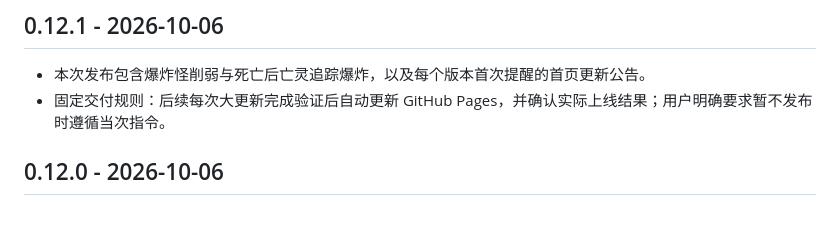
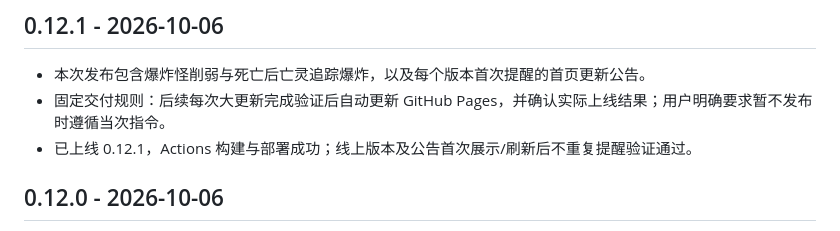
Before and after one commit to somebodyvipvip-a11y/shape-siege, a Markdown page: CHANGELOG.md, the part around the change. Drawn GitHub-style.

```diff
--- a/CHANGELOG.md
+++ b/CHANGELOG.md
@@ -4,6 +4,7 @@
 
 - 本次发布包含爆炸怪削弱与死亡后亡灵追踪爆炸，以及每个版本首次提醒的首页更新公告。
 - 固定交付规则：后续每次大更新完成验证后自动更新 GitHub Pages，并确认实际上线结果；用户明确要求暂不发布时遵循当次指令。
+- 已上线 0.12.1，Actions 构建与部署成功；线上版本及公告首次展示/刷新后不重复提醒验证通过。
 
 ## 0.12.0 - 2026-10-06
 
```
Also changed, not shown: docs/tasks/handoff.md (+6 -5 lines).
